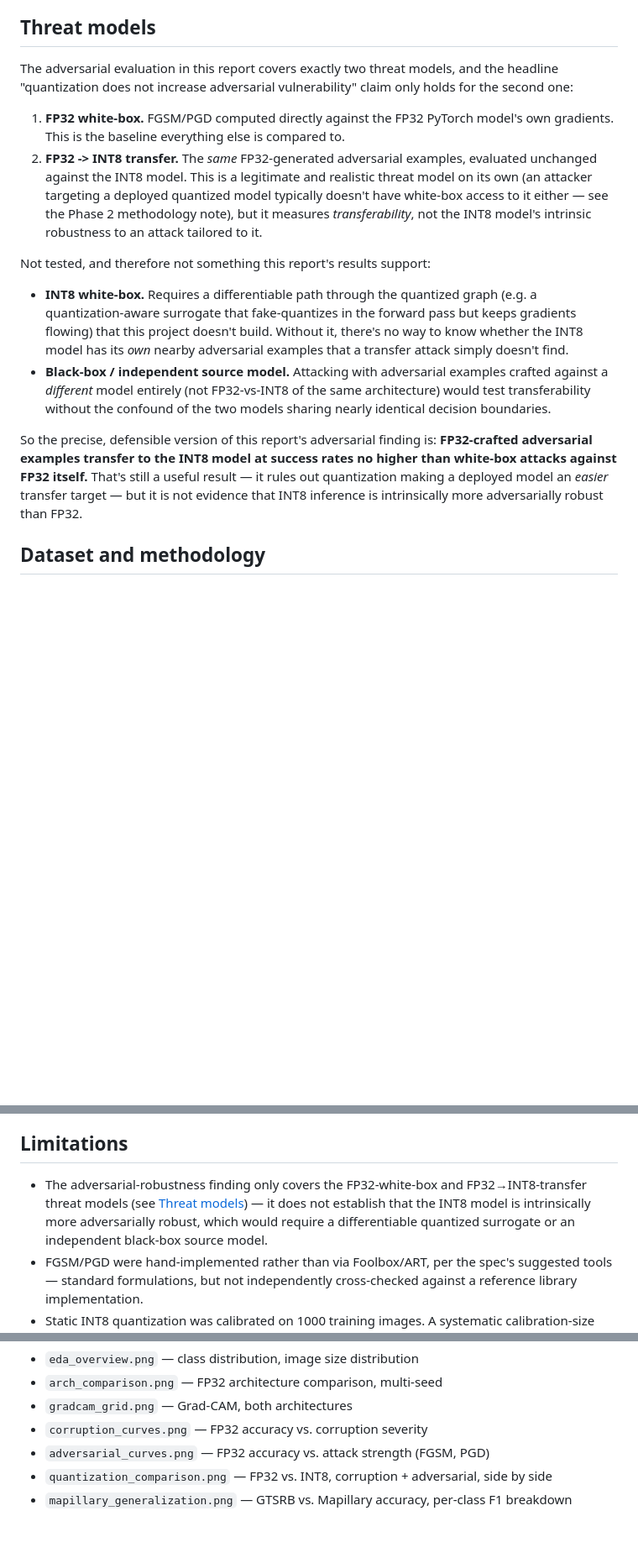
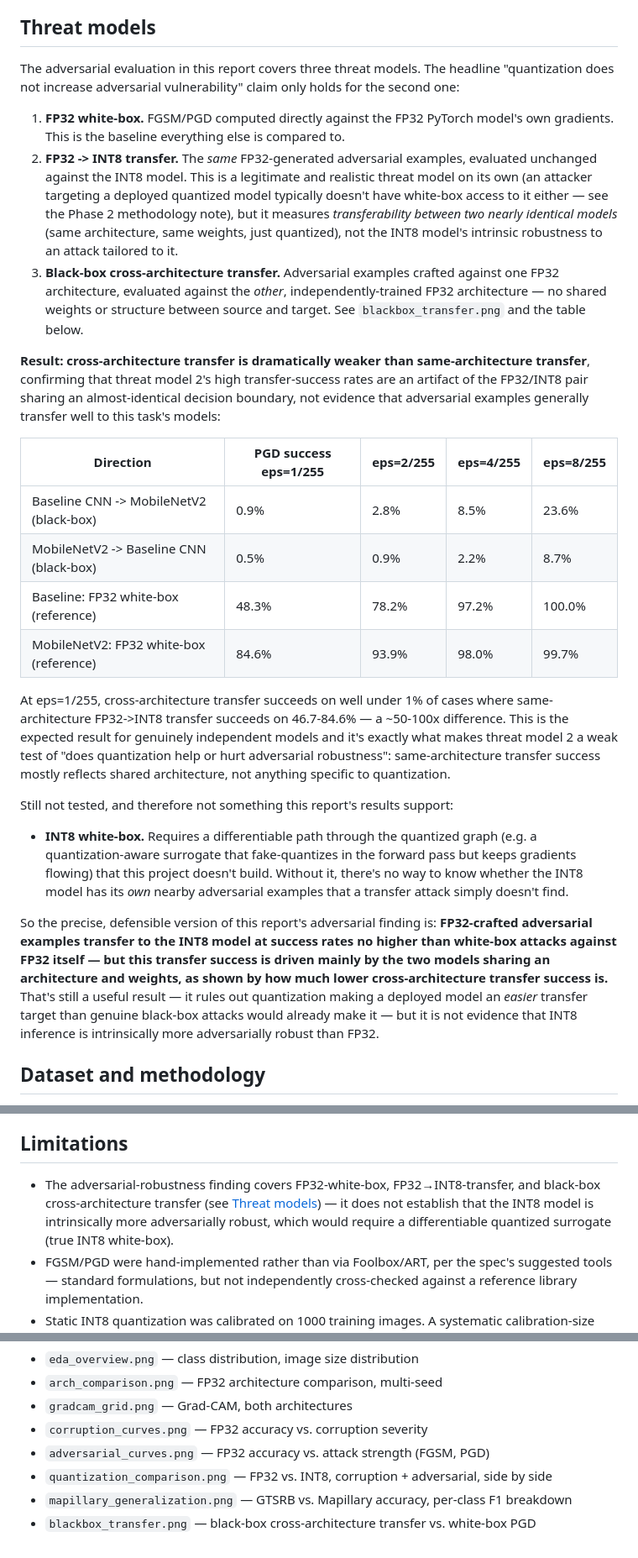
Before and after one commit to Charith-Reddy-Pareddy/Robustness-and-Quantized-Inference-for-Autonomous-Traffic-Sign-Analytics, a Markdown page: reports/ROBUSTNESS_REPORT.md, 3 parts joined by grey strips. Shown at 84% size. Rendered like a GitHub page; blank space fills up the shorter version.

Commit message:
Document black-box transfer finding

```diff
--- a/reports/ROBUSTNESS_REPORT.md
+++ b/reports/ROBUSTNESS_REPORT.md
@@ -24,9 +24,9 @@ on one axis (corruption, not adversarial).
 
 ## Threat models
 
-The adversarial evaluation in this report covers exactly two threat models, and the
-headline "quantization does not increase adversarial vulnerability" claim only holds for
-the second one:
+The adversarial evaluation in this report covers three threat models. The headline
+"quantization does not increase adversarial vulnerability" claim only holds for the
+second one:
 
 1. **FP32 white-box.** FGSM/PGD computed directly against the FP32 PyTorch model's own
    gradients. This is the baseline everything else is compared to.
@@ -34,26 +34,49 @@ the second one:
    unchanged against the INT8 model. This is a legitimate and realistic threat model on
    its own (an attacker targeting a deployed quantized model typically doesn't have
    white-box access to it either — see the Phase 2 methodology note), but it measures
-   *transferability*, not the INT8 model's intrinsic robustness to an attack tailored to
-   it.
+   *transferability between two nearly identical models* (same architecture, same
+   weights, just quantized), not the INT8 model's intrinsic robustness to an attack
+   tailored to it.
+3. **Black-box cross-architecture transfer.** Adversarial examples crafted against one
+   FP32 architecture, evaluated against the *other*, independently-trained FP32
+   architecture — no shared weights or structure between source and target. See
+   `blackbox_transfer.png` and the table below.
 
-Not tested, and therefore not something this report's results support:
+**Result: cross-architecture transfer is dramatically weaker than same-architecture
+transfer**, confirming that threat model 2's high transfer-success rates are an artifact
+of the FP32/INT8 pair sharing an almost-identical decision boundary, not evidence that
+adversarial examples generally transfer well to this task's models:
+
+| Direction | PGD success eps=1/255 | eps=2/255 | eps=4/255 | eps=8/255 |
+|---|---|---|---|---|
+| Baseline CNN -> MobileNetV2 (black-box) | 0.9% | 2.8% | 8.5% | 23.6% |
+| MobileNetV2 -> Baseline CNN (black-box) | 0.5% | 0.9% | 2.2% | 8.7% |
+| Baseline: FP32 white-box (reference) | 48.3% | 78.2% | 97.2% | 100.0% |
+| MobileNetV2: FP32 white-box (reference) | 84.6% | 93.9% | 98.0% | 99.7% |
+
+At eps=1/255, cross-architecture transfer succeeds on well under 1% of cases where
+same-architecture FP32->INT8 transfer succeeds on 46.7-84.6% — a ~50-100x difference. This
+is the expected result for genuinely independent models and it's exactly what makes
+threat model 2 a weak test of "does quantization help or hurt adversarial robustness":
+same-architecture transfer success mostly reflects shared architecture, not anything
+specific to quantization.
+
+Still not tested, and therefore not something this report's results support:
 
 - **INT8 white-box.** Requires a differentiable path through the quantized graph (e.g. a
   quantization-aware surrogate that fake-quantizes in the forward pass but keeps
   gradients flowing) that this project doesn't build. Without it, there's no way to know
   whether the INT8 model has its *own* nearby adversarial examples that a transfer attack
   simply doesn't find.
-- **Black-box / independent source model.** Attacking with adversarial examples crafted
-  against a *different* model entirely (not FP32-vs-INT8 of the same architecture) would
-  test transferability without the confound of the two models sharing nearly identical
-  decision boundaries.
 
 So the precise, defensible version of this report's adversarial finding is: **FP32-crafted
 adversarial examples transfer to the INT8 model at success rates no higher than white-box
-attacks against FP32 itself.** That's still a useful result — it rules out quantization
-making a deployed model an *easier* transfer target — but it is not evidence that INT8
-inference is intrinsically more adversarially robust than FP32.
+attacks against FP32 itself — but this transfer success is driven mainly by the two
+models sharing an architecture and weights, as shown by how much lower cross-architecture
+transfer success is.** That's still a useful result — it rules out quantization making a
+deployed model an *easier* transfer target than genuine black-box attacks would already
+make it — but it is not evidence that INT8 inference is intrinsically more adversarially
+robust than FP32.
 
 ## Dataset and methodology
 
@@ -269,10 +292,10 @@ matters more than any of the individually-tested robustness axes.
 
 ## Limitations
 
-- The adversarial-robustness finding only covers the FP32-white-box and FP32→INT8-transfer
-  threat models (see [Threat models](#threat-models)) — it does not establish that the
-  INT8 model is intrinsically more adversarially robust, which would require a
-  differentiable quantized surrogate or an independent black-box source model.
+- The adversarial-robustness finding covers FP32-white-box, FP32→INT8-transfer, and
+  black-box cross-architecture transfer (see [Threat models](#threat-models)) — it does
+  not establish that the INT8 model is intrinsically more adversarially robust, which
+  would require a differentiable quantized surrogate (true INT8 white-box).
 - FGSM/PGD were hand-implemented rather than via Foolbox/ART, per the spec's suggested
   tools — standard formulations, but not independently cross-checked against a reference
   library implementation.
@@ -300,3 +323,4 @@ All in `reports/`:
 - `adversarial_curves.png` — FP32 accuracy vs. attack strength (FGSM, PGD)
 - `quantization_comparison.png` — FP32 vs. INT8, corruption + adversarial, side by side
 - `mapillary_generalization.png` — GTSRB vs. Mapillary accuracy, per-class F1 breakdown
+- `blackbox_transfer.png` — black-box cross-architecture transfer vs. white-box PGD
```
